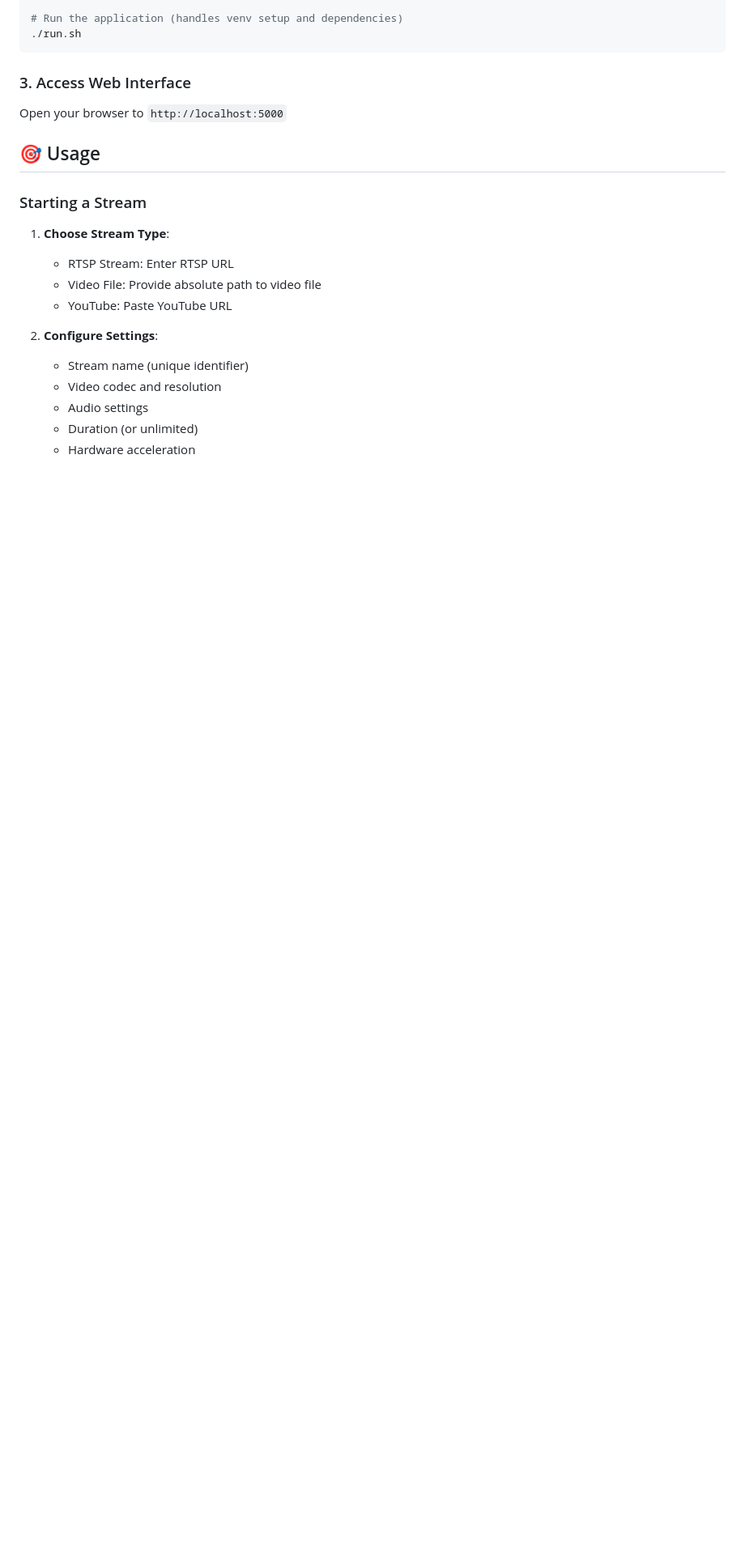
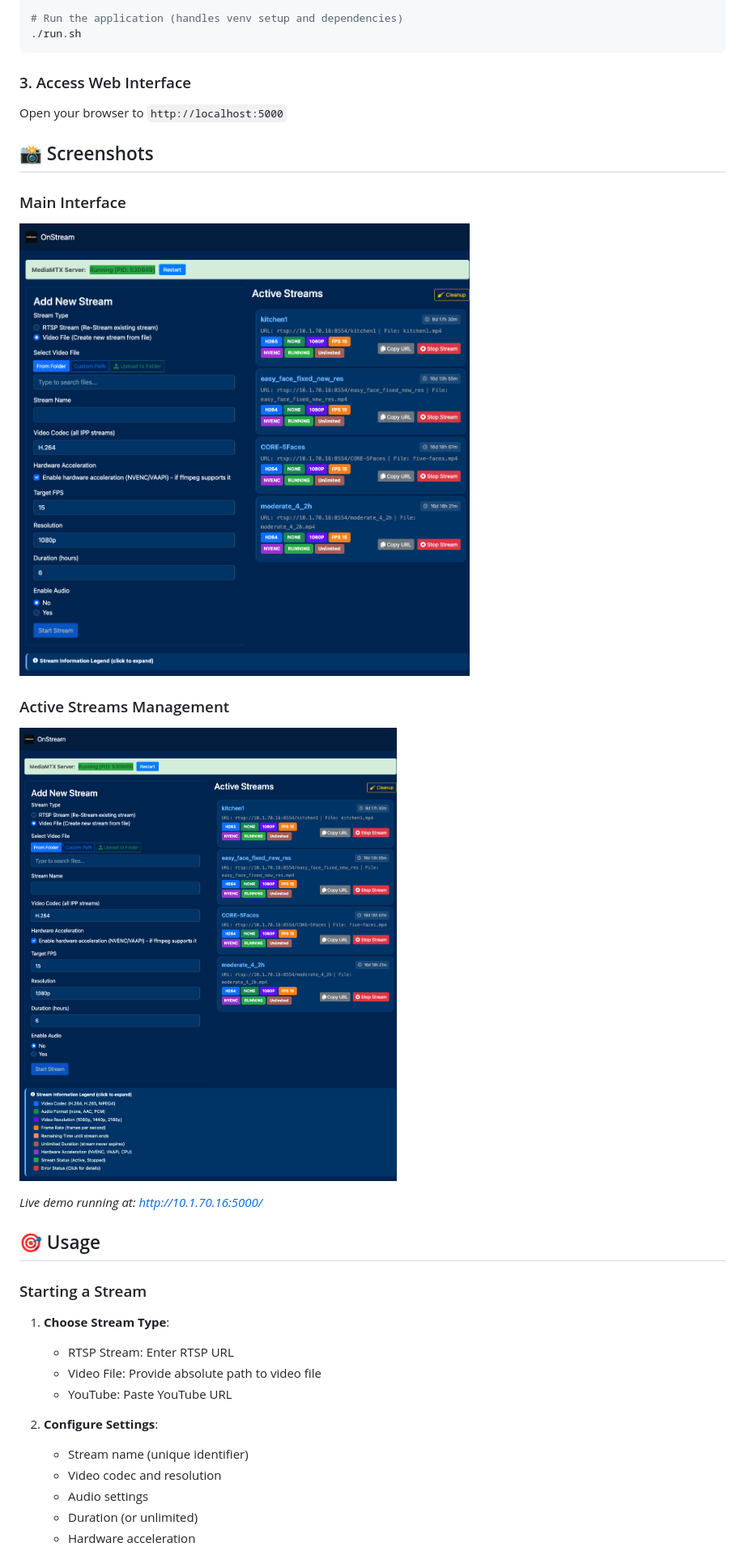
Before and after one commit to TCyberChef/StreamAlchemy, a Markdown page: README.md, the part around the change. Shown: that part at 81% size. Rendered like a GitHub page; pictures changed too: screenshots/streamalchemy-active-streams.png (added), screenshots/streamalchemy-main-interface.png (added); blank space fills up the shorter version.

Commit message:
Add live demo screenshots
- Added screenshots of main interface showing stream configuration
- Added screenshots of active streams management with 4 running streams
- Updated README with live demo link and screenshots
- Shows real-world usage with H.264/H.265 encoding and NVENC acceleration

```diff
--- a/README.md
+++ b/README.md
@@ -59,6 +59,16 @@ chmod +x run.sh
 
 ### 3. Access Web Interface
 Open your browser to `http://localhost:5000`
+
+## 📸 Screenshots
+
+### Main Interface
+![StreamAlchemy Main Interface](screenshots/streamalchemy-main-interface.png)
+
+### Active Streams Management
+![StreamAlchemy Active Streams](screenshots/streamalchemy-active-streams.png)
+
+*Live demo running at: http://10.1.70.16:5000/*
 
 ## 🎯 Usage
 
```
